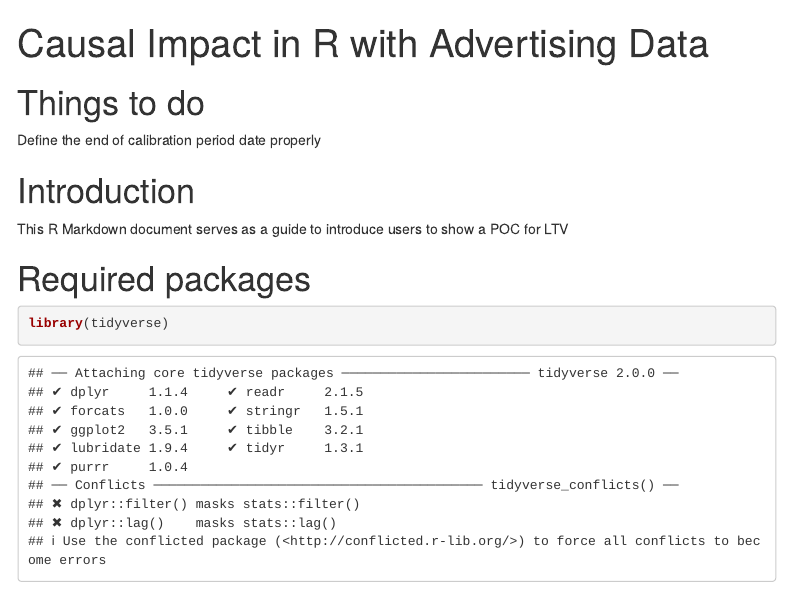
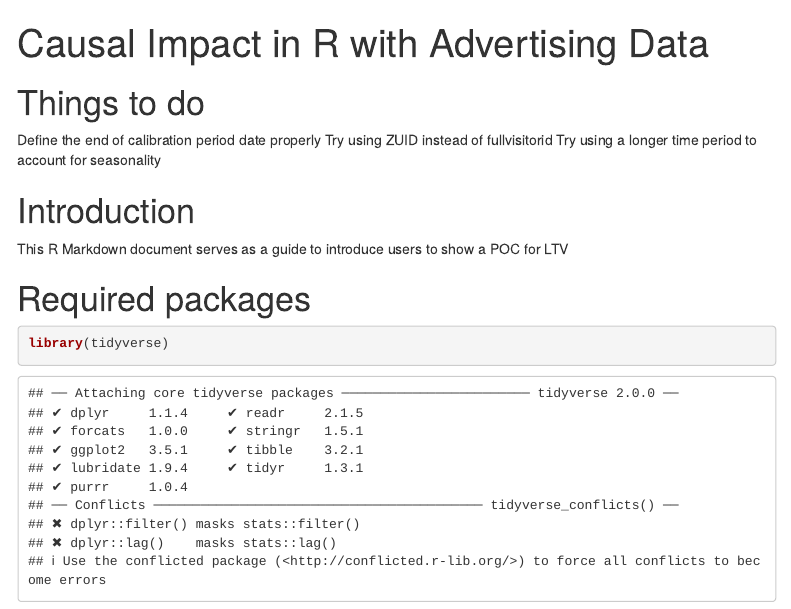
Before and after one commit to khzt2004/R, an R Markdown document (LTV_BTYD.Rmd): the page in a window 1100 px wide, from its top. Rendered offline with R 4.5, knitr and Pandoc, with nearby package versions; some code elsewhere in the file could not run offline; menus at the side of the page are left out.

Commit message:
Add files via upload

```diff
--- a/LTV_BTYD.Rmd
+++ b/LTV_BTYD.Rmd
@@ -13,7 +13,8 @@ output:
 ---
 # Things to do
 Define the end of calibration period date properly
-
+Try using ZUID instead of fullvisitorid
+Try using a longer time period to account for seasonality
 
 
 # Introduction
```
